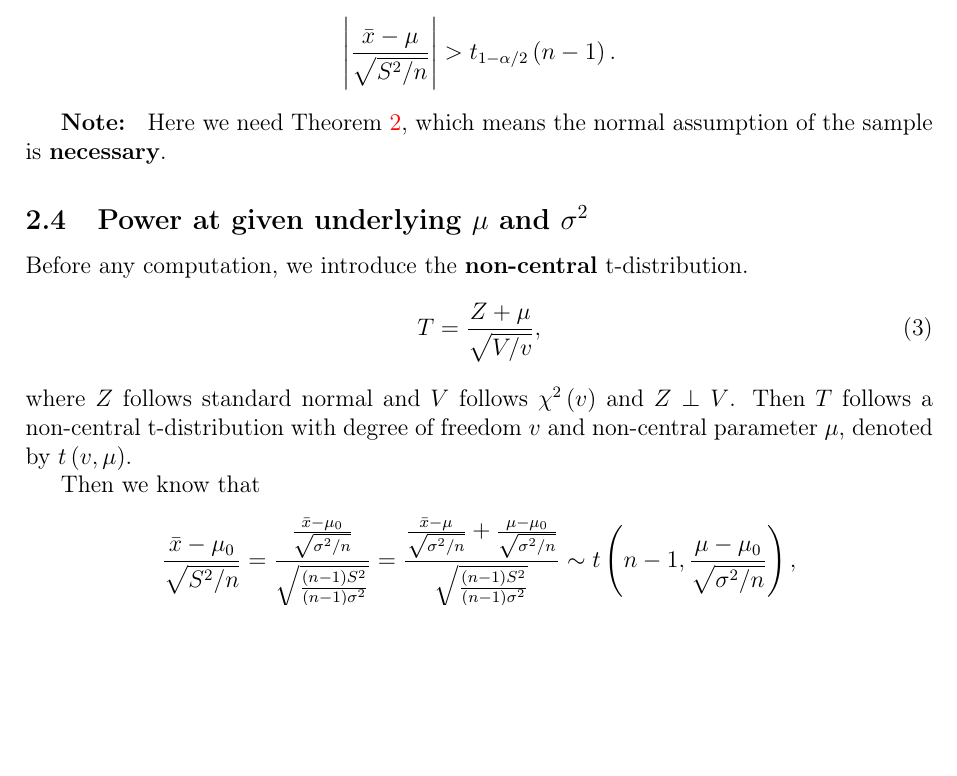
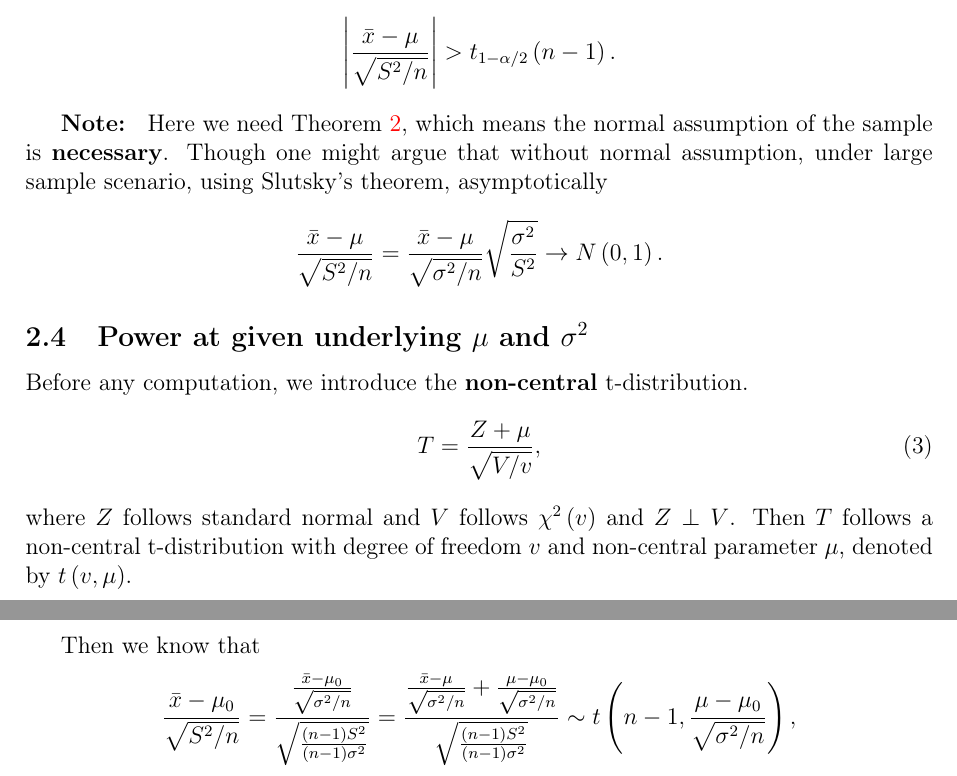
Before and after one commit to fenguoerbian/notes, a LaTeX document (ttest/ttest.tex): part of page 4 of 6 before the commit and two parts of pages 4 and 5 of 6 after it, the two joined at a grey line, cut so that both start at the same text, the shorter picture padded with empty space. Compiled offline with pdfLaTeX.

Commit message:
Add a comments about using slutsky's theorem.

```diff
--- a/ttest/ttest.tex
+++ b/ttest/ttest.tex
@@ -428,7 +428,14 @@ Then we know the reject rejion is
   .
 \]
 
-\textbf{Note: } Here we need Theorem~\ref{thm:normal_thm}, which means the normal assumption of the sample is \textbf{necessary}.
+\textbf{Note: } Here we need Theorem~\ref{thm:normal_thm}, which means the normal assumption of the sample is \textbf{necessary}. Though one might argue that without normal assumption, under large sample scenario, using Slutsky's theorem, asymptotically
+\[
+  \frac{\bar{x} - \mu}{\sqrt{S^2 / n}}
+  = \frac{\bar{x} - \mu}{\sqrt{\sigma^2 / n}}
+  \sqrt{\frac{\sigma^2}{S^2}}
+  \rightarrow N\left(0, 1\right)
+  .
+\]
 
 \subsection{Power at given underlying $\mu$ and $\sigma^2$}
 \label{sec:power-at-given-1}
```
Also changed, not shown: ttest/ttest.pdf.
